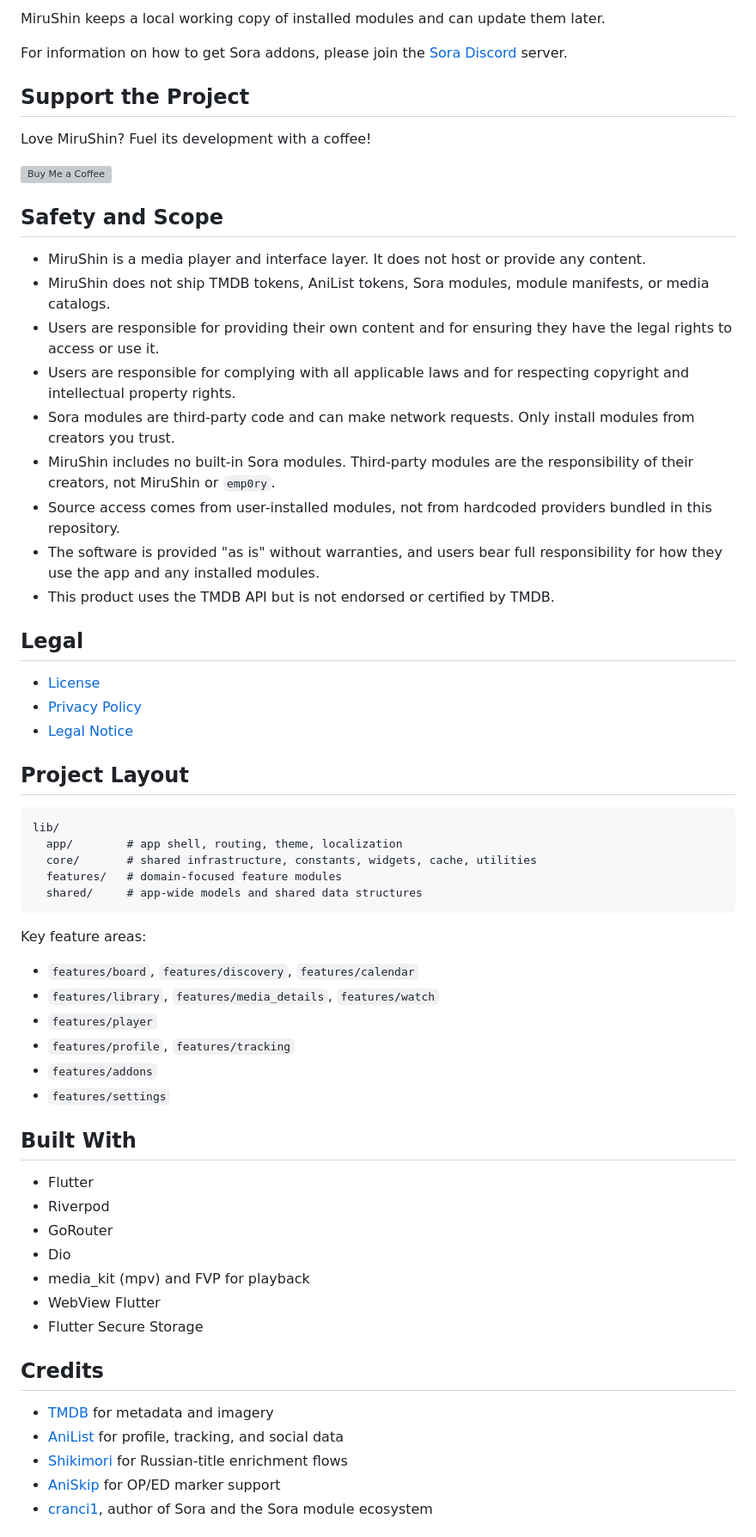
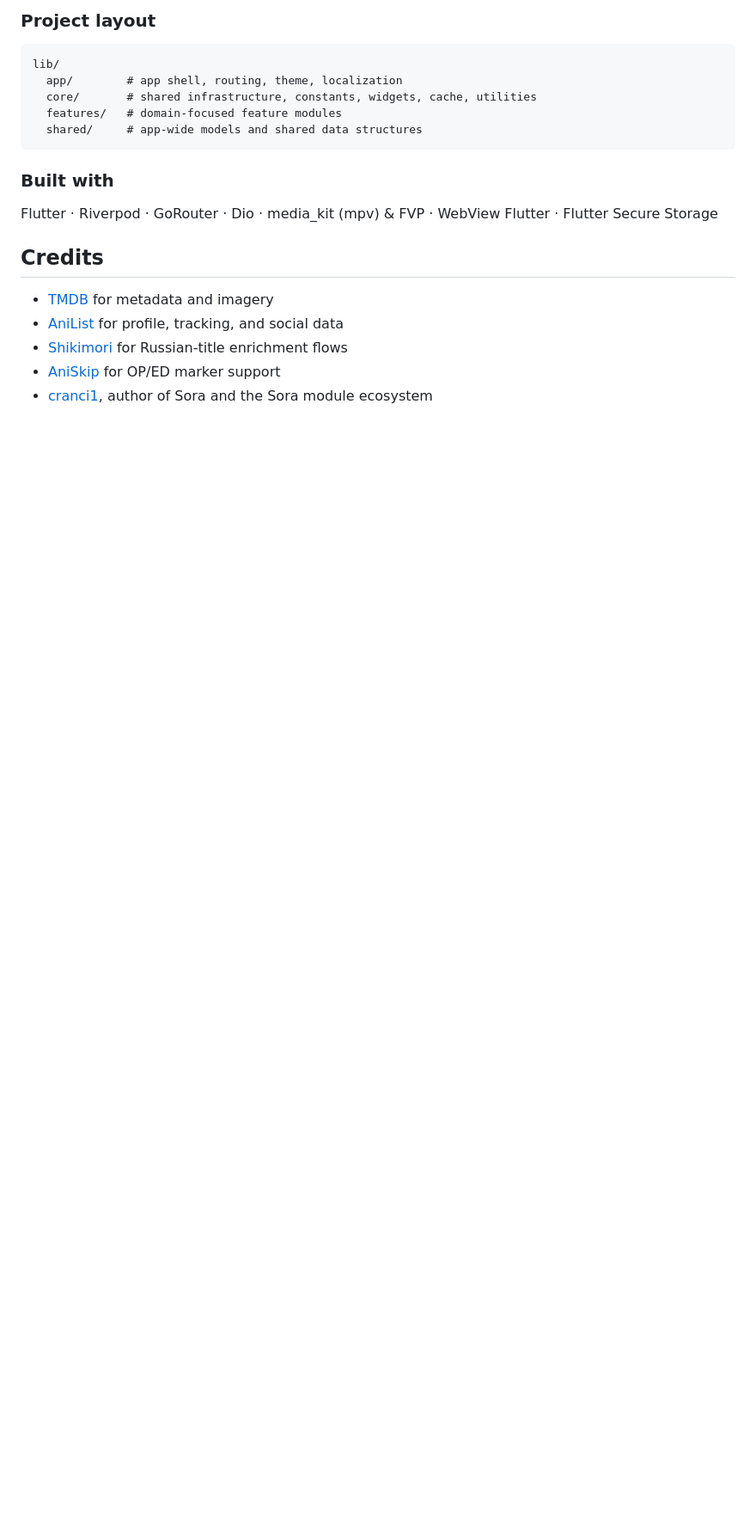
Before and after one commit to emp0ry/MiruShin, a Markdown page: README.md, the part around one of its changes. Shown at 86% size. Drawn GitHub-style; folded sections open; blank space fills up the shorter version; grey boxes are pictures that could not be loaded.

````diff
--- a/README.md
+++ b/README.md
@@ -152,33 +157,4 @@ Sora-compatible modules, shown as addons inside the app, unlock source search fo
-MiruShin keeps a local working copy of installed modules and can update them later.
-
-For information on how to get Sora addons, please join the [Sora Discord](https://discord.gg/XR3SrmUbpd) server.
-
-
-## Support the Project
-
-Love MiruShin? Fuel its development with a coffee!
-
-[![Buy Me a Coffee](https://www.buymeacoffee.com/assets/img/custom_images/orange_img.png)](https://www.buymeacoffee.com/emp0ry)
-
-## Safety and Scope
-
-- MiruShin is a media player and interface layer. It does not host or provide any content.
-- MiruShin does not ship TMDB tokens, AniList tokens, Sora modules, module manifests, or media catalogs.
-- Users are responsible for providing their own content and for ensuring they have the legal rights to access or use it.
-- Users are responsible for complying with all applicable laws and for respecting copyright and intellectual property rights.
-- Sora modules are third-party code and can make network requests. Only install modules from creators you trust.
-- MiruShin includes no built-in Sora modules. Third-party modules are the responsibility of their creators, not MiruShin or `emp0ry`.
-- Source access comes from user-installed modules, not from hardcoded providers bundled in this repository.
-- The software is provided "as is" without warranties, and users bear full responsibility for how they use the app and any installed modules.
-- This product uses the TMDB API but is not endorsed or certified by TMDB.
-
-## Legal
-
-- [License](LICENSE)
-- [Privacy Policy](PRIVACY_POLICY.md)
-- [Legal Notice](LEGAL.md)
-
-## Project Layout
+### Project layout
 
 ```text
 lib/
@@ -188,24 +164,11 @@ lib/
   shared/     # app-wide models and shared data structures
 ```
 
-Key feature areas:
+### Built with
 
-- `features/board`, `features/discovery`, `features/calendar`
-- `features/library`, `features/media_details`, `features/watch`
-- `features/player`
-- `features/profile`, `features/tracking`
-- `features/addons`
-- `features/settings`
+Flutter · Riverpod · GoRouter · Dio · media_kit (mpv) & FVP · WebView Flutter · Flutter Secure Storage
 
-## Built With
-
-- Flutter
-- Riverpod
-- GoRouter
-- Dio
-- media_kit (mpv) and FVP for playback
-- WebView Flutter
-- Flutter Secure Storage
+</details>
 
 ## Credits
 
````
Also changed, not shown: other parts of README.md (+86 -75 lines).
